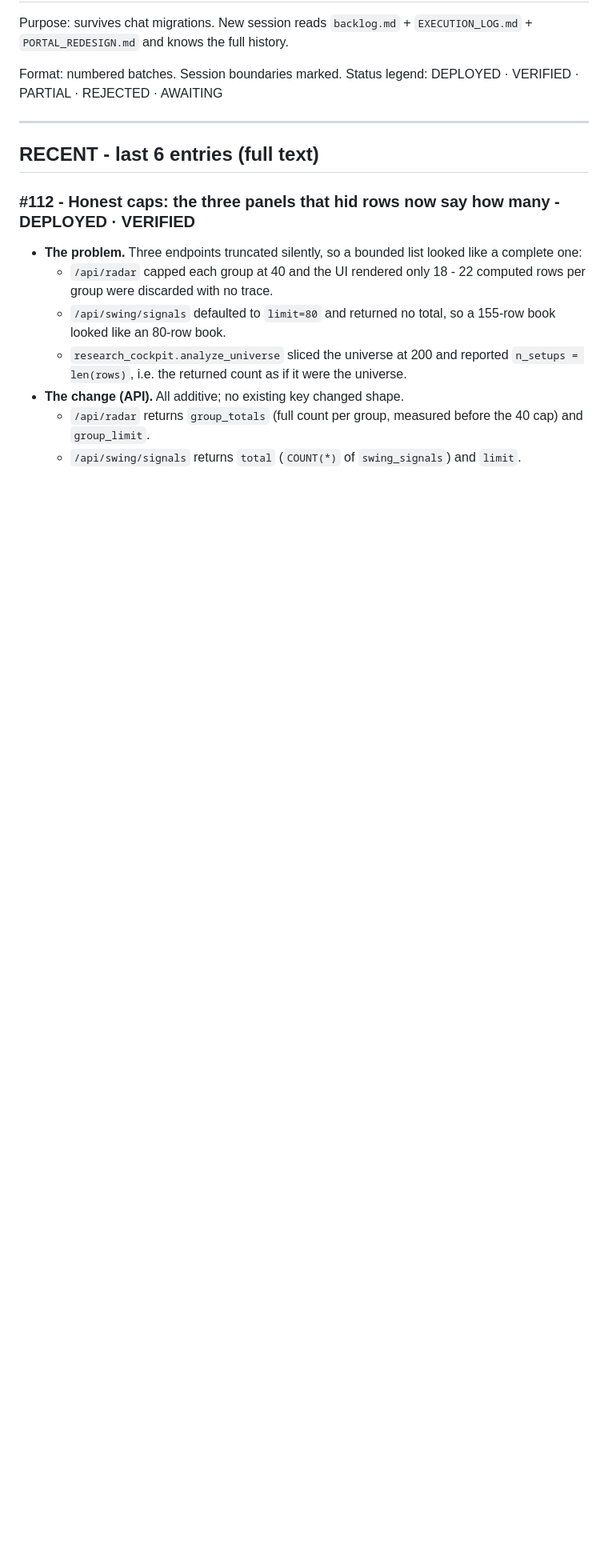
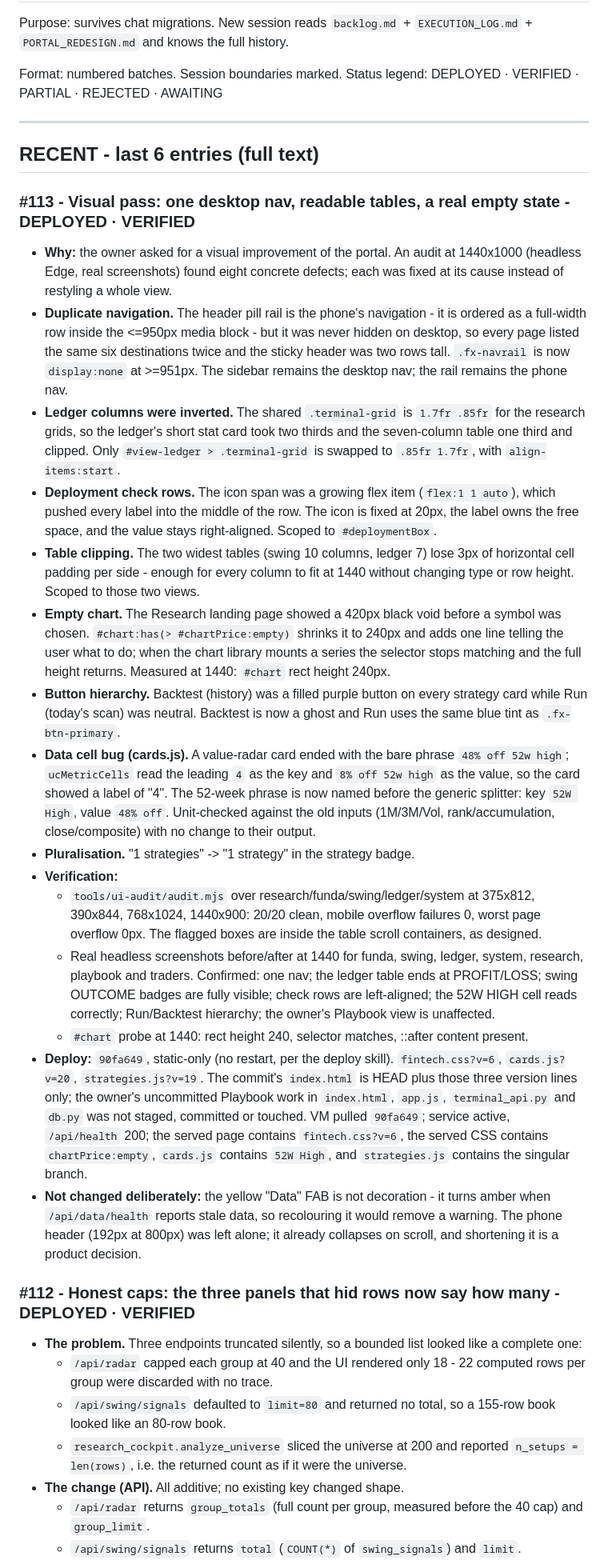
Before and after one commit to ankitchaudhary6886/nse-system, a Markdown page: EXECUTION_LOG.md, the part around one of its changes. Shown at 80% size. GitHub-like rendering; blank space fills up the shorter version.

Commit message:
nse: #113 verified - record the visual pass; ui-audit 20/20, VM served v=6/v=20/v=19, health 200

```diff
--- a/EXECUTION_LOG.md
+++ b/EXECUTION_LOG.md
@@ -9,6 +9,69 @@ Status legend: DEPLOYED · VERIFIED · PARTIAL · REJECTED · AWAITING
 ---
 
 ## RECENT - last 6 entries (full text)
+
+### #113 - Visual pass: one desktop nav, readable tables, a real empty state - DEPLOYED · VERIFIED
+
+- **Why:** the owner asked for a visual improvement of the portal. An audit at
+  1440x1000 (headless Edge, real screenshots) found eight concrete defects;
+  each was fixed at its cause instead of restyling a whole view.
+- **Duplicate navigation.** The header pill rail is the phone's navigation - it
+  is ordered as a full-width row inside the <=950px media block - but it was
+  never hidden on desktop, so every page listed the same six destinations
+  twice and the sticky header was two rows tall. `.fx-navrail` is now
+  `display:none` at >=951px. The sidebar remains the desktop nav; the rail
+  remains the phone nav.
+- **Ledger columns were inverted.** The shared `.terminal-grid` is
+  `1.7fr .85fr` for the research grids, so the ledger's short stat card took
+  two thirds and the seven-column table one third and clipped. Only
+  `#view-ledger > .terminal-grid` is swapped to `.85fr 1.7fr`, with
+  `align-items:start`.
+- **Deployment check rows.** The icon span was a growing flex item
+  (`flex:1 1 auto`), which pushed every label into the middle of the row. The
+  icon is fixed at 20px, the label owns the free space, and the value stays
+  right-aligned. Scoped to `#deploymentBox`.
+- **Table clipping.** The two widest tables (swing 10 columns, ledger 7) lose
+  3px of horizontal cell padding per side - enough for every column to fit at
+  1440 without changing type or row height. Scoped to those two views.
+- **Empty chart.** The Research landing page showed a 420px black void before a
+  symbol was chosen. `#chart:has(> #chartPrice:empty)` shrinks it to 240px and
+  adds one line telling the user what to do; when the chart library mounts a
+  series the selector stops matching and the full height returns. Measured at
+  1440: `#chart` rect height 240px.
+- **Button hierarchy.** Backtest (history) was a filled purple button on every
+  strategy card while Run (today's scan) was neutral. Backtest is now a ghost
+  and Run uses the same blue tint as `.fx-btn-primary`.
+- **Data cell bug (cards.js).** A value-radar card ended with the bare phrase
+  `48% off 52w high`; `ucMetricCells` read the leading `4` as the key and
+  `8% off 52w high` as the value, so the card showed a label of "4". The
+  52-week phrase is now named before the generic splitter: key `52W High`,
+  value `48% off`. Unit-checked against the old inputs (1M/3M/Vol,
+  rank/accumulation, close/composite) with no change to their output.
+- **Pluralisation.** "1 strategies" -> "1 strategy" in the strategy badge.
+- **Verification:**
+  - `tools/ui-audit/audit.mjs` over research/funda/swing/ledger/system at
+    375x812, 390x844, 768x1024, 1440x900: 20/20 clean, mobile overflow
+    failures 0, worst page overflow 0px. The flagged boxes are inside the
+    table scroll containers, as designed.
+  - Real headless screenshots before/after at 1440 for funda, swing, ledger,
+    system, research, playbook and traders. Confirmed: one nav; the ledger
+    table ends at PROFIT/LOSS; swing OUTCOME badges are fully visible; check
+    rows are left-aligned; the 52W HIGH cell reads correctly; Run/Backtest
+    hierarchy; the owner's Playbook view is unaffected.
+  - `#chart` probe at 1440: rect height 240, selector matches, ::after content
+    present.
+- **Deploy:** `90fa649`, static-only (no restart, per the deploy skill).
+  `fintech.css?v=6`, `cards.js?v=20`, `strategies.js?v=19`. The commit's
+  `index.html` is HEAD plus those three version lines only; the owner's
+  uncommitted Playbook work in `index.html`, `app.js`, `terminal_api.py` and
+  `db.py` was not staged, committed or touched. VM pulled `90fa649`; service
+  active, `/api/health` 200; the served page contains `fintech.css?v=6`, the
+  served CSS contains `chartPrice:empty`, `cards.js` contains `52W High`, and
+  `strategies.js` contains the singular branch.
+- **Not changed deliberately:** the yellow "Data" FAB is not decoration - it
+  turns amber when `/api/data/health` reports stale data, so recolouring it
+  would remove a warning. The phone header (192px at 800px) was left alone; it
+  already collapses on scroll, and shortening it is a product decision.
 
 ### #112 - Honest caps: the three panels that hid rows now say how many - DEPLOYED · VERIFIED
 
```
Also changed, not shown: other parts of EXECUTION_LOG.md (+4 -0 lines), PROJECT_HANDOFF.md (+2 -0 lines).
